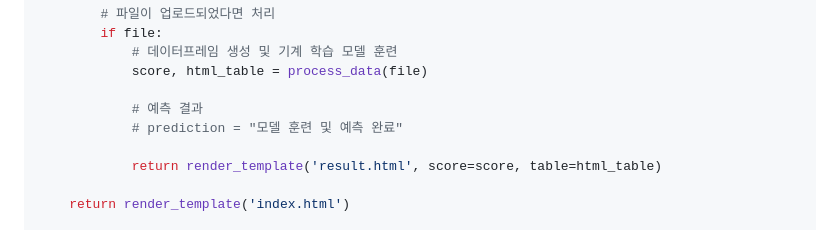
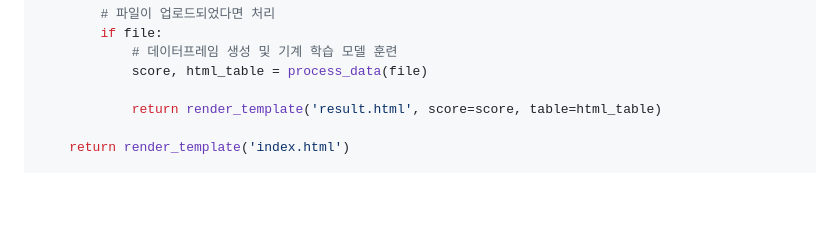
Before and after one commit to khdbsfdk/flask-image, a Markdown page: README.md, the part around the change. Rendered like a GitHub page; blank space fills up the shorter version.

```diff
--- a/README.md
+++ b/README.md
@@ -116,9 +116,6 @@ def index():
             # 데이터프레임 생성 및 기계 학습 모델 훈련
             score, html_table = process_data(file)
 
-            # 예측 결과
-            # prediction = "모델 훈련 및 예측 완료"
-
             return render_template('result.html', score=score, table=html_table)
 
     return render_template('index.html')
```
